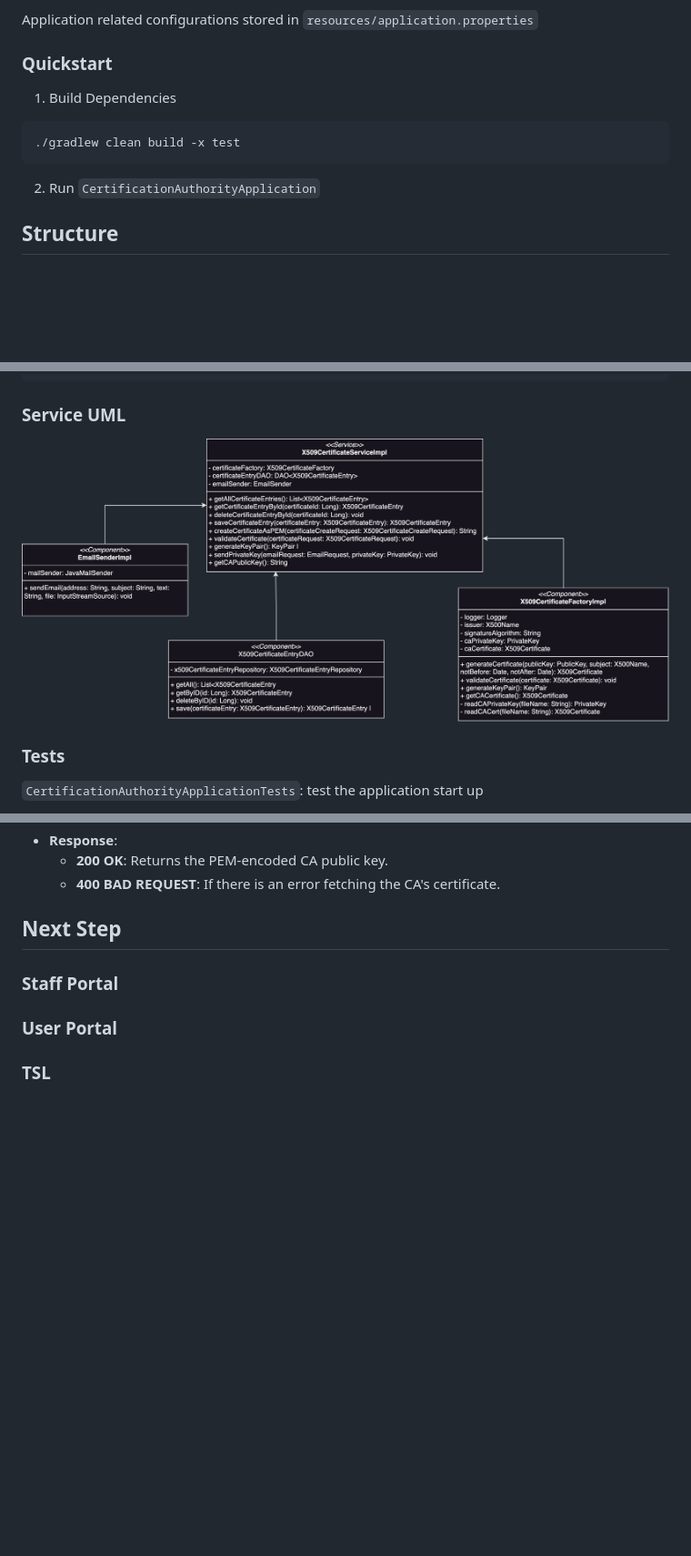
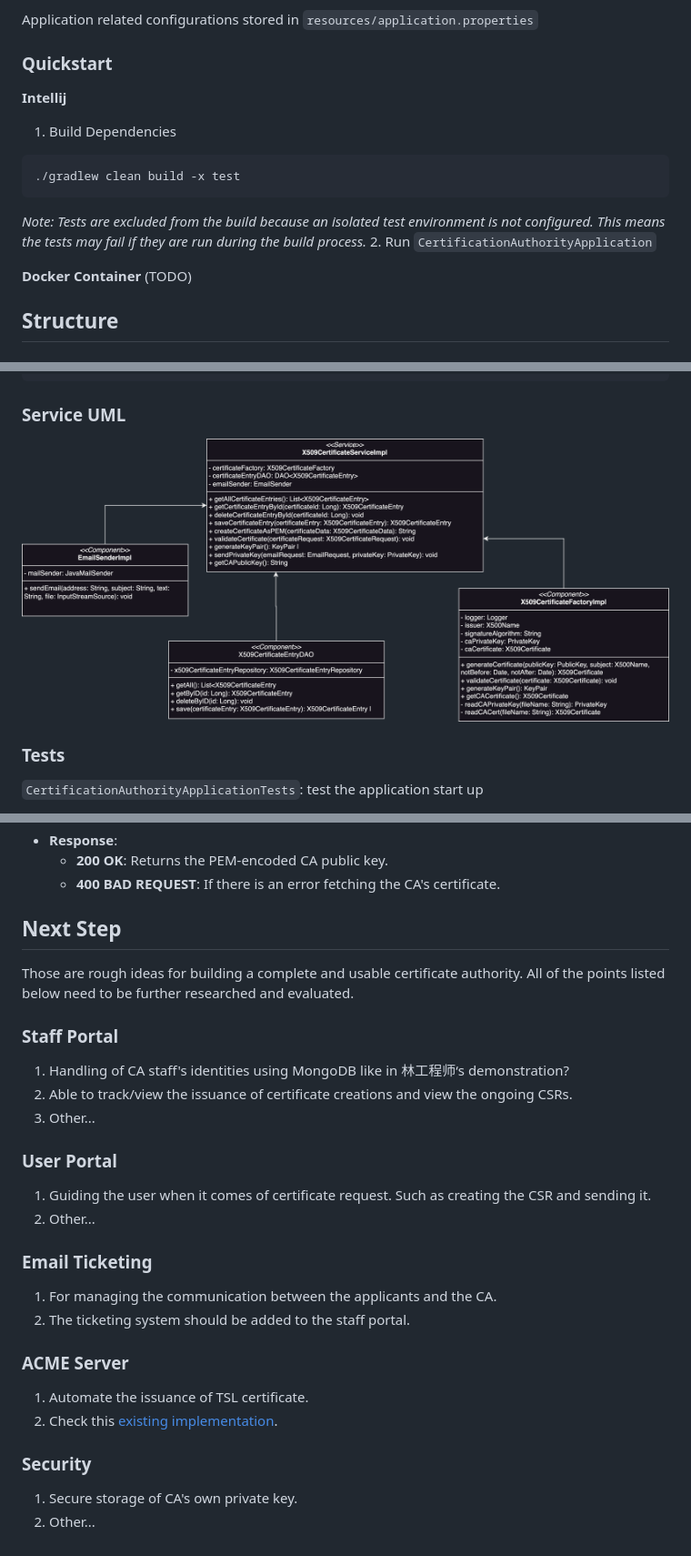
Before and after one commit to jamestesting0/certification-authority-backend, a Markdown page: README.md, 3 parts joined by grey strips. Shown at 91% size. GitHub-like rendering; pictures changed too: assets/diagrams/certificate_service_uml.png (added), assets/images/certificate_service_uml.png (deleted); blank space fills up the shorter version.

````diff
--- a/README.md
+++ b/README.md
@@ -35,11 +44,15 @@ CA related configurations stored in `resources/config/ca.properties`
 Application related configurations stored in `resources/application.properties`
 
 ### Quickstart
+**Intellij**
 1. Build Dependencies
 ```shell
 ./gradlew clean build -x test
 ```
+*Note: Tests are excluded from the build because an isolated test environment is not configured. This means the tests may fail if they are run during the build process.*
 2. Run `CertificationAuthorityApplication`
+
+**Docker Container** (TODO)
 
 ## Structure
 ### Files
@@ -86,7 +101,7 @@ com.chuk_ca.sprint_initializer
 ```
 
 ### Service UML
-![Service UML](./assets/images/certificate_service_uml.png)
+![Service UML](assets/diagrams/certificate_service_uml.png)
 
 ### Tests
 `CertificationAuthorityApplicationTests`: test the application start up
@@ -226,6 +241,20 @@ com.chuk_ca.sprint_initializer
   - **400 BAD REQUEST**: If there is an error fetching the CA's certificate.
 
 ## Next Step
+Those are rough ideas for building a complete and usable certificate authority. All of the points listed below need to be further researched and evaluated.
 ### Staff Portal
+1. Handling of CA staff's identities using MongoDB like in 林工程师‘s demonstration?
+2. Able to track/view the issuance of certificate creations and view the ongoing CSRs.
+3. Other...
 ### User Portal
-### TSL
+1. Guiding the user when it comes of certificate request. Such as creating the CSR and sending it.
+2. Other...
+### Email Ticketing
+1. For managing the communication between the applicants and the CA.
+2. The ticketing system should be added to the staff portal.
+### ACME Server
+1. Automate the issuance of TSL certificate.
+2. Check this [existing implementation](https://github.com/knrdl/acme-ca-server).
+### Security
+1. Secure storage of CA's own private key.
+2. Other...
````
Also changed, not shown: other parts of README.md (+15 -4 lines), 4 other files.
